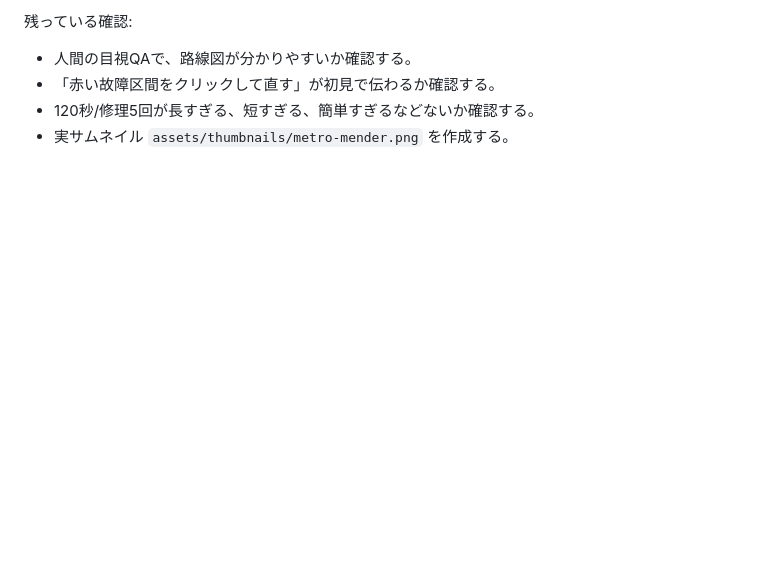
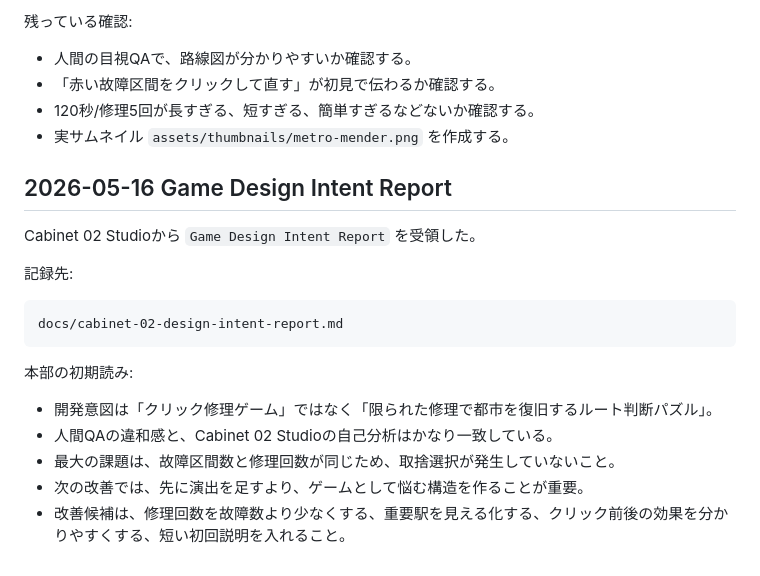
Before and after one commit to virtue-creates/codex-arcade, a Markdown page: docs/cabinet-02-mvp-plan.md, the part around the change. Drawn GitHub-style; blank space fills up the shorter version.

Commit message:
Record cabinet 02 design intent

````diff
--- a/docs/cabinet-02-mvp-plan.md
+++ b/docs/cabinet-02-mvp-plan.md
@@ -213,3 +213,21 @@ games/metro-mender/
 - 「赤い故障区間をクリックして直す」が初見で伝わるか確認する。
 - 120秒/修理5回が長すぎる、短すぎる、簡単すぎるなどないか確認する。
 - 実サムネイル `assets/thumbnails/metro-mender.png` を作成する。
+
+## 2026-05-16 Game Design Intent Report
+
+Cabinet 02 Studioから `Game Design Intent Report` を受領した。
+
+記録先:
+
+```txt
+docs/cabinet-02-design-intent-report.md
+```
+
+本部の初期読み:
+
+- 開発意図は「クリック修理ゲーム」ではなく「限られた修理で都市を復旧するルート判断パズル」。
+- 人間QAの違和感と、Cabinet 02 Studioの自己分析はかなり一致している。
+- 最大の課題は、故障区間数と修理回数が同じため、取捨選択が発生していないこと。
+- 次の改善では、先に演出を足すより、ゲームとして悩む構造を作ることが重要。
+- 改善候補は、修理回数を故障数より少なくする、重要駅を見える化する、クリック前後の効果を分かりやすくする、短い初回説明を入れること。
````
Also changed, not shown: docs/cabinet-02-design-intent-report.md (added, +194 -0 lines), docs/decision-log.md (+1 -0 lines).
